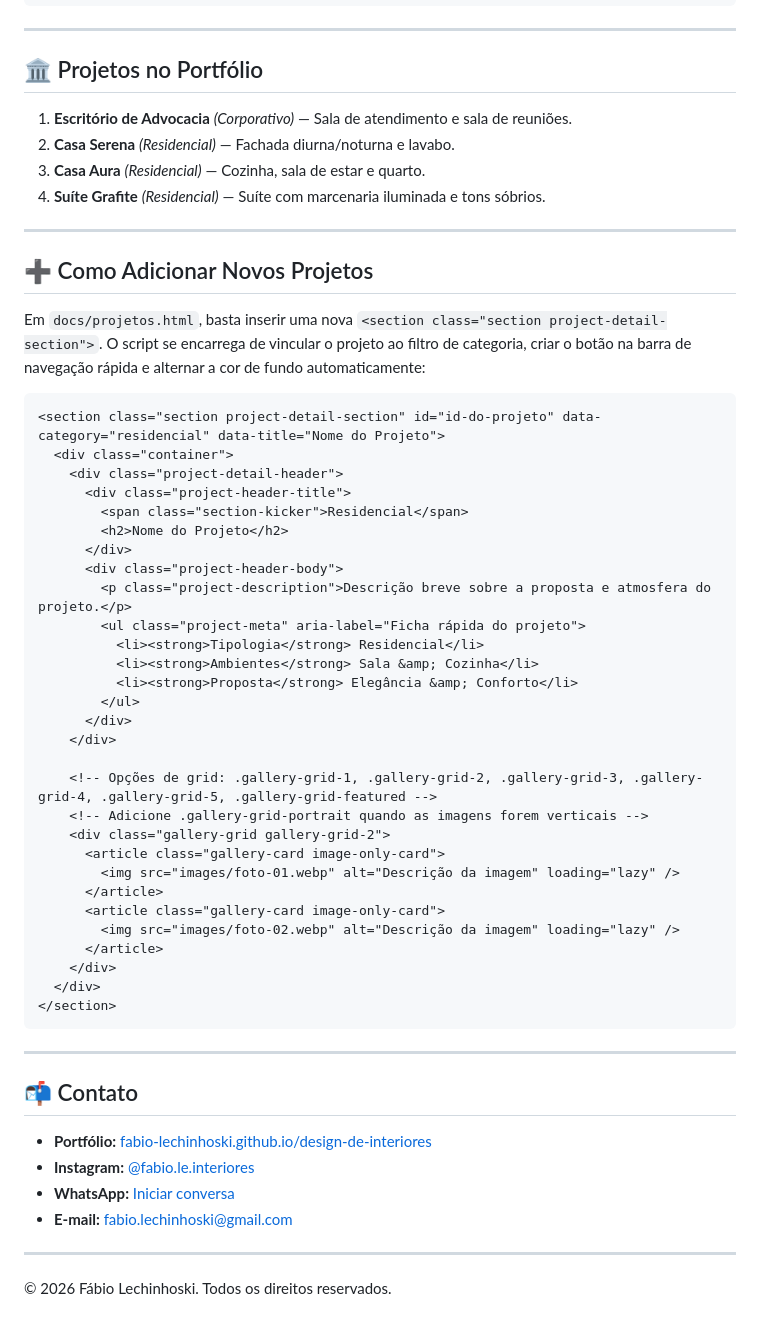
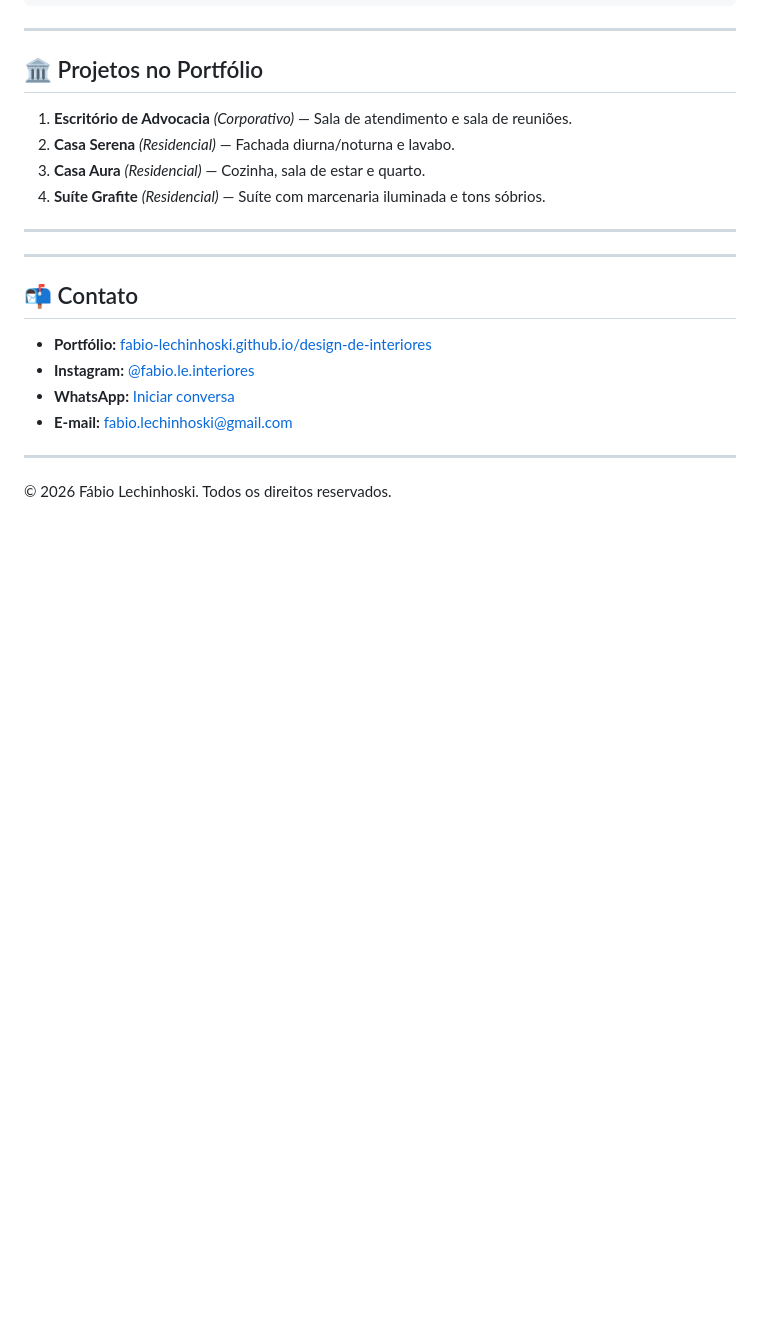
Before and after one commit to fabio-lechinhoski/design-de-interiores, a Markdown page: README.md, the part around the change. Drawn GitHub-style; blank space fills up the shorter version.

Commit message:
Remove project addition instructions from README
Removed instructions for adding new projects from the README.

````diff
--- a/README.md
+++ b/README.md
@@ -61,42 +61,6 @@ design-de-interiores/
 
 ---
 
-## ➕ Como Adicionar Novos Projetos
-
-Em `docs/projetos.html`, basta inserir uma nova `<section class="section project-detail-section">`. O script se encarrega de vincular o projeto ao filtro de categoria, criar o botão na barra de navegação rápida e alternar a cor de fundo automaticamente:
-
-```html
-<section class="section project-detail-section" id="id-do-projeto" data-category="residencial" data-title="Nome do Projeto">
-  <div class="container">
-    <div class="project-detail-header">
-      <div class="project-header-title">
-        <span class="section-kicker">Residencial</span>
-        <h2>Nome do Projeto</h2>
-      </div>
-      <div class="project-header-body">
-        <p class="project-description">Descrição breve sobre a proposta e atmosfera do projeto.</p>
-        <ul class="project-meta" aria-label="Ficha rápida do projeto">
-          <li><strong>Tipologia</strong> Residencial</li>
-          <li><strong>Ambientes</strong> Sala &amp; Cozinha</li>
-          <li><strong>Proposta</strong> Elegância &amp; Conforto</li>
-        </ul>
-      </div>
-    </div>
-
-    <!-- Opções de grid: .gallery-grid-1, .gallery-grid-2, .gallery-grid-3, .gallery-grid-4, .gallery-grid-5, .gallery-grid-featured -->
-    <!-- Adicione .gallery-grid-portrait quando as imagens forem verticais -->
-    <div class="gallery-grid gallery-grid-2">
-      <article class="gallery-card image-only-card">
-        <img src="images/foto-01.webp" alt="Descrição da imagem" loading="lazy" />
-      </article>
-      <article class="gallery-card image-only-card">
-        <img src="images/foto-02.webp" alt="Descrição da imagem" loading="lazy" />
-      </article>
-    </div>
-  </div>
-</section>
-```
-
 ---
 
 ## 📬 Contato
````
